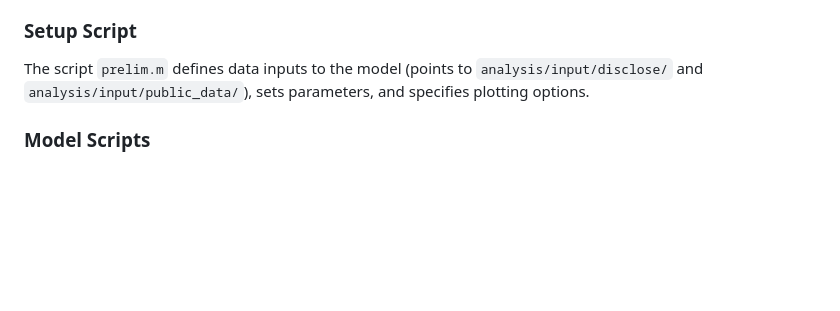
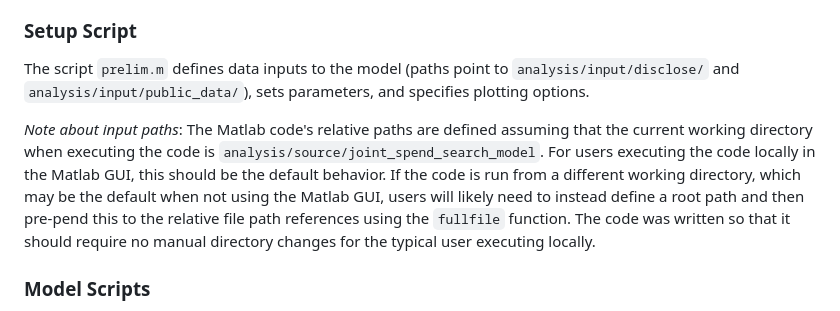
Before and after one commit to ganong-noel/pandemic_ui_public, a Markdown page: README.md, the part around the change. Drawn GitHub-style; blank space fills up the shorter version.

Commit message:
Including in the README a note on Matlab file paths

```diff
--- a/README.md
+++ b/README.md
@@ -60,9 +60,11 @@ interested in those results.
 
 ### Setup Script
 
-The script `prelim.m` defines data inputs to the model (points to
+The script `prelim.m` defines data inputs to the model (paths point to
 `analysis/input/disclose/` and `analysis/input/public_data/`), sets
 parameters, and specifies plotting options.
+
+_Note about input paths_: The Matlab code's relative paths are defined assuming that the current working directory when executing the code is `analysis/source/joint_spend_search_model`. For users executing the code locally in the Matlab GUI, this should be the default behavior. If the code is run from a different working directory, which may be the default when not using the Matlab GUI, users will likely need to instead define a root path and then pre-pend this to the relative file path references using the `fullfile` function. The code was written so that it should require no manual directory changes for the typical user executing locally.
 
 ### Model Scripts
 
```
